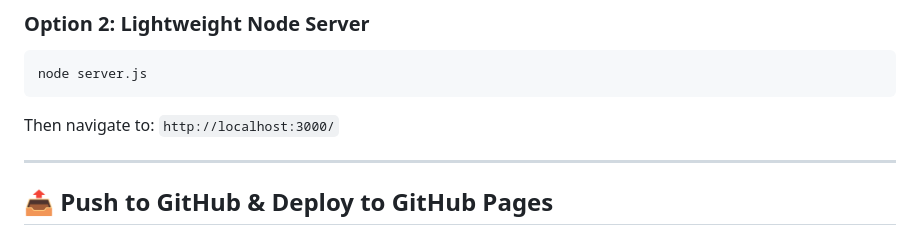
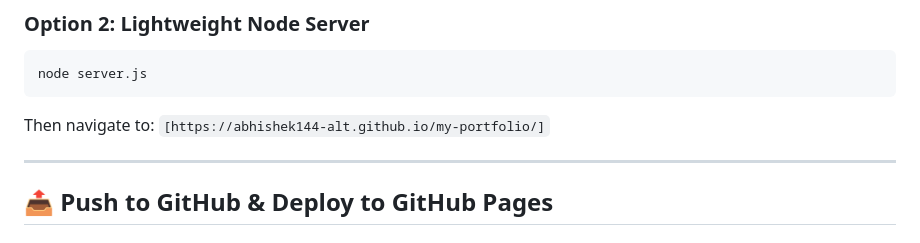
Before and after one commit to abhishek144-alt/my-portfolio, a Markdown page: README.md, the part around the change. GitHub-like rendering.

Commit message:
Change navigation URL in README
Updated the URL for navigation instructions.

````diff
--- a/README.md
+++ b/README.md
@@ -58,7 +58,7 @@ Simply double-click [`index.html`](index.html) or right-click and open with your
 ```bash
 node server.js
 ```
-Then navigate to: `http://localhost:3000/`
+Then navigate to: `[https://abhishek144-alt.github.io/my-portfolio/]`
 
 ---
 
````
